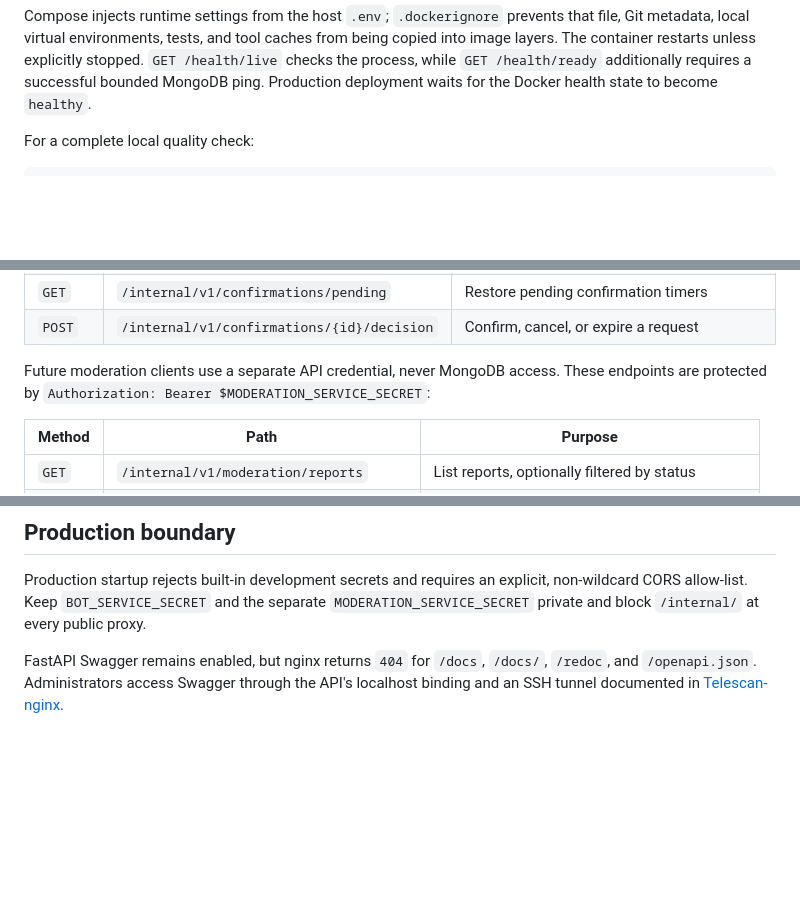
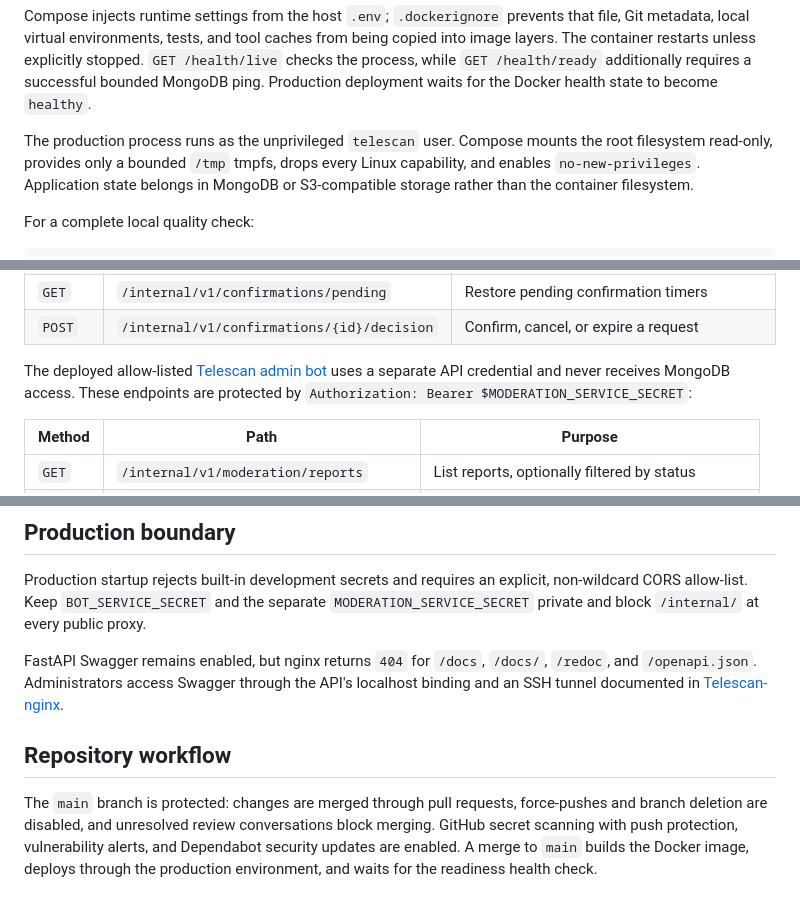
Before and after one commit to hiTechTeam/Telescan-api, a Markdown page: README.md, 3 parts joined by grey strips. Drawn GitHub-style; blank space fills up the shorter version.

Commit message:
Update project documentation

```diff
--- a/README.md
+++ b/README.md
@@ -34,6 +34,11 @@ being copied into image layers. The container restarts unless explicitly stopped
 `GET /health/live` checks the process, while `GET /health/ready` additionally
 requires a successful bounded MongoDB ping. Production deployment waits for the
 Docker health state to become `healthy`.
+
+The production process runs as the unprivileged `telescan` user. Compose mounts
+the root filesystem read-only, provides only a bounded `/tmp` tmpfs, drops every
+Linux capability, and enables `no-new-privileges`. Application state belongs in
+MongoDB or S3-compatible storage rather than the container filesystem.
 
 For a complete local quality check:
 
@@ -107,8 +112,10 @@ Bot-only API, protected by `Authorization: Bearer $BOT_SERVICE_SECRET`:
 | `GET` | `/internal/v1/confirmations/pending` | Restore pending confirmation timers |
 | `POST` | `/internal/v1/confirmations/{id}/decision` | Confirm, cancel, or expire a request |
 
-Future moderation clients use a separate API credential, never MongoDB access.
-These endpoints are protected by
+The deployed allow-listed
+[Telescan admin bot](https://github.com/hiTechTeam/Telescan-admin-bot) uses a
+separate API credential and never receives MongoDB access. These endpoints are
+protected by
 `Authorization: Bearer $MODERATION_SERVICE_SECRET`:
 
 | Method | Path | Purpose |
@@ -187,3 +194,12 @@ FastAPI Swagger remains enabled, but nginx returns `404` for `/docs`, `/docs/`,
 `/redoc`, and `/openapi.json`. Administrators access Swagger through the API's
 localhost binding and an SSH tunnel documented in
 [Telescan-nginx](https://github.com/hiTechTeam/Telescan-nginx).
+
+## Repository workflow
+
+The `main` branch is protected: changes are merged through pull requests,
+force-pushes and branch deletion are disabled, and unresolved review
+conversations block merging. GitHub secret scanning with push protection,
+vulnerability alerts, and Dependabot security updates are enabled. A merge to
+`main` builds the Docker image, deploys through the production environment, and
+waits for the readiness health check.
```
